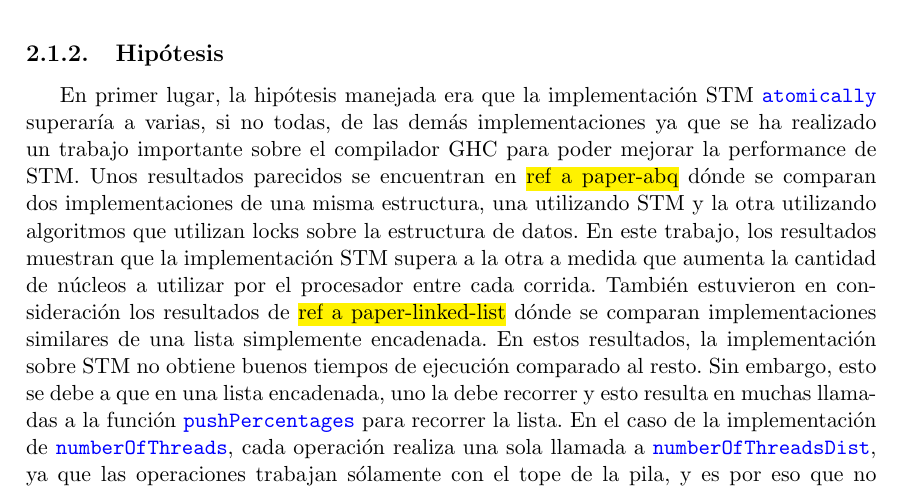
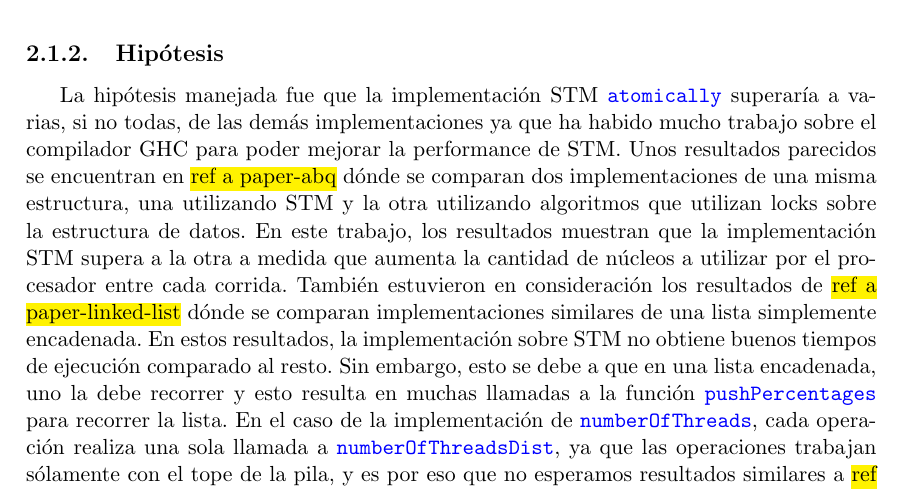
Before and after one commit to tagonzalez/haskell-concurrent-stacks, a LaTeX thesis (paper/tesis.tex, which reads paper/chapters/experimentacion.tex): part of page 27 of 28, cut so that both start at the same text. Compiled offline with pdfLaTeX.

Commit message:
experimentation sans results

```diff
--- a/paper/chapters/experimentacion.tex
+++ b/paper/chapters/experimentacion.tex
@@ -85,7 +85,7 @@ La experimentación consiste en comparar los tiempos de ejecución de estos prog
 Cada uno de estos tres experimentos tienen un script bash para que se encarga de ejecutar los programas Haskell variando los parámetros de acorde al experimento, la implementación de pila deseada, y también la cantidad de núcleos del procesador. Una vez determinada la combinación implementación-cantidad de núcleos, se ejecuta el programa Haskell de manera que la variación de parámetros coincida con lo que se quiere observar del experimento. Es decir, si el experimento en cuestión busca estudiar cómo la proporción de hilos escritores varía el tiempo de ejecución, el script bash se encargará de ejecutar, para cada combinación de implementación-cantidad de núcleos, el programa Haskell de esa implementación variando el valor del parámetro \mintinline{haskell}{pushPercentages} y manteniendo el resto constantes. Para cada valor que puede tomar la variable \mintinline{haskell}{pushPercentages} en este ejemplo, se realizarán varias corridas del mismo programa Haskell y se escribirán los resultados en un archivo CSV para cada combinación implementación-cantidad de núcleos. Luego los scripts llaman a un programa Python que creará los gráficos partiendo de los archivos CSV escritos anteriormente.
 
 \subsection{Hipótesis}
-En primer lugar, la hipótesis manejada era que la implementación STM \mintinline{haskell}{StackSTM} superaría a varias, si no todas, de las demás implementaciones ya que se ha realizado un trabajo importante sobre el compilador GHC para poder mejorar la performance de STM. Unos resultados parecidos se encuentran en \hl{ref a paper-abq} dónde se comparan dos implementaciones de una misma estructura, una utilizando STM y la otra utilizando algoritmos que utilizan locks sobre la estructura de datos. En este trabajo, los resultados muestran que la implementación STM supera a la otra a medida que aumenta la cantidad de núcleos a utilizar por el procesador entre cada corrida.
+La hipótesis manejada fue que la implementación STM \mintinline{haskell}{StackSTM} superaría a varias, si no todas, de las demás implementaciones ya que ha habido mucho trabajo sobre el compilador GHC para poder mejorar la performance de STM. Unos resultados parecidos se encuentran en \hl{ref a paper-abq} dónde se comparan dos implementaciones de una misma estructura, una utilizando STM y la otra utilizando algoritmos que utilizan locks sobre la estructura de datos. En este trabajo, los resultados muestran que la implementación STM supera a la otra a medida que aumenta la cantidad de núcleos a utilizar por el procesador entre cada corrida.
 También estuvieron en consideración los resultados de \hl{ref a paper-linked-list} dónde se comparan implementaciones similares de una lista simplemente encadenada. En estos resultados, la implementación sobre STM no obtiene buenos tiempos de ejecución comparado al resto. Sin embargo, esto se debe a que en una lista encadenada, uno la debe recorrer y esto resulta en muchas llamadas a la función \mintinline{haskell}{atomically} para recorrer la lista. En el caso de la implementación de \mintinline{haskell}{StackSTM}, cada operación realiza una sola llamada a \mintinline{haskell}{atomically}, ya que las operaciones trabajan sólamente con el tope de la pila, y es por eso que no esperamos resultados similares a \hl{ref a linked list}.
 
 \section{Resultados}
```
Also changed, not shown: paper/chapters/implementacion.tex (+1 -0 lines).
